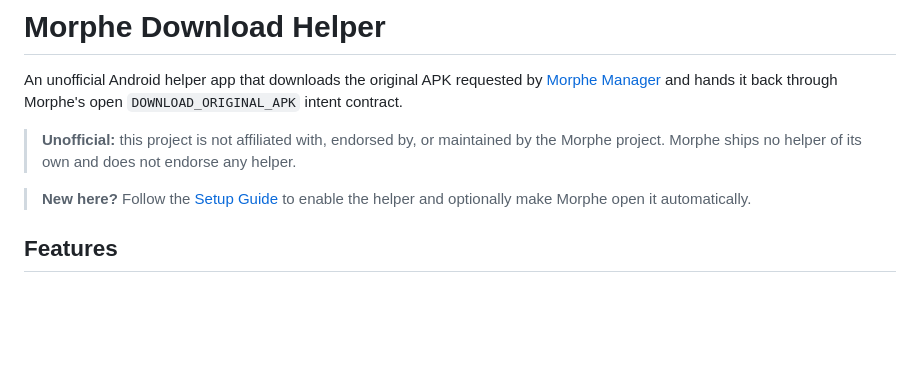
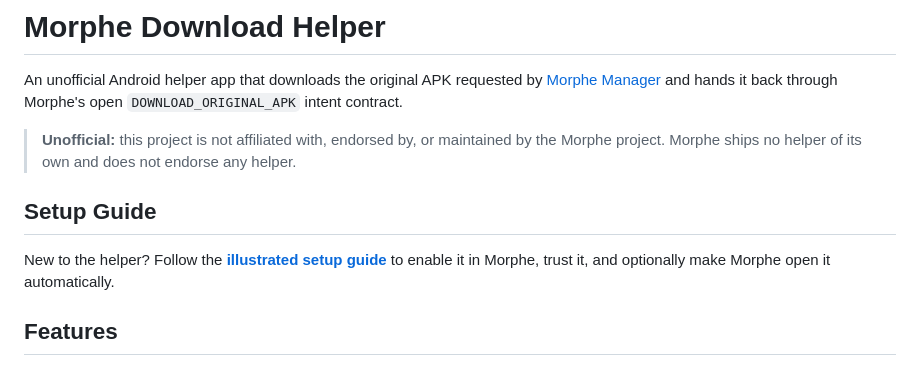
Before and after one commit to GeneralZyonix/morphe-download-helper, a Markdown page: README.md, the part around the change. Drawn GitHub-style; blank space fills up the shorter version.

Commit message:
Shrink guide images and link setup guide

```diff
--- a/README.md
+++ b/README.md
@@ -7,8 +7,10 @@ Morphe's open `DOWNLOAD_ORIGINAL_APK` intent contract.
 > **Unofficial:** this project is not affiliated with, endorsed by, or maintained by the
 > Morphe project. Morphe ships no helper of its own and does not endorse any helper.
 
-> **New here?** Follow the [Setup Guide](GUIDE.md) to enable the helper and optionally make
-> Morphe open it automatically.
+## Setup Guide
+
+New to the helper? Follow the **[illustrated setup guide](GUIDE.md)** to enable it in Morphe,
+trust it, and optionally make Morphe open it automatically.
 
 ## Features
 
```
Also changed, not shown: GUIDE.md (+8 -4 lines), docs/guide/01-open-settings.png, docs/guide/02-trust-and-auto-open.png.
